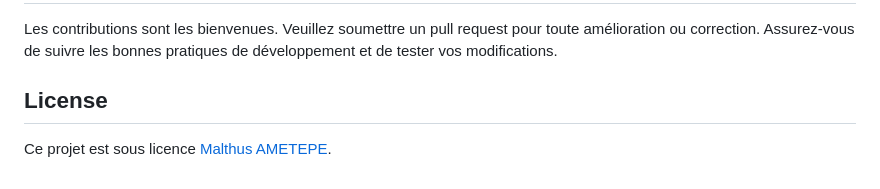
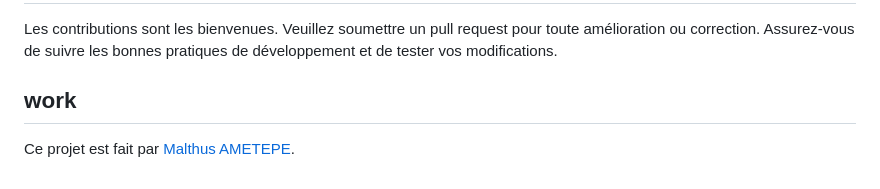
Before and after one commit to amthus/thusbibiotheque, a Markdown page: README.md, the part around the change. Rendered like a GitHub page.

```diff
--- a/README.md
+++ b/README.md
@@ -117,6 +117,6 @@ vos aurais besoin de peu de connection pour cause du lien cdn tailwind.css utils
 
 Les contributions sont les bienvenues. Veuillez soumettre un pull request pour toute amélioration ou correction. Assurez-vous de suivre les bonnes pratiques de développement et de tester vos modifications.
 
-## License
+## work
 
-Ce projet est sous licence [Malthus AMETEPE](LICENSE).
+Ce projet est fait par [Malthus AMETEPE](LICENSE).
```
